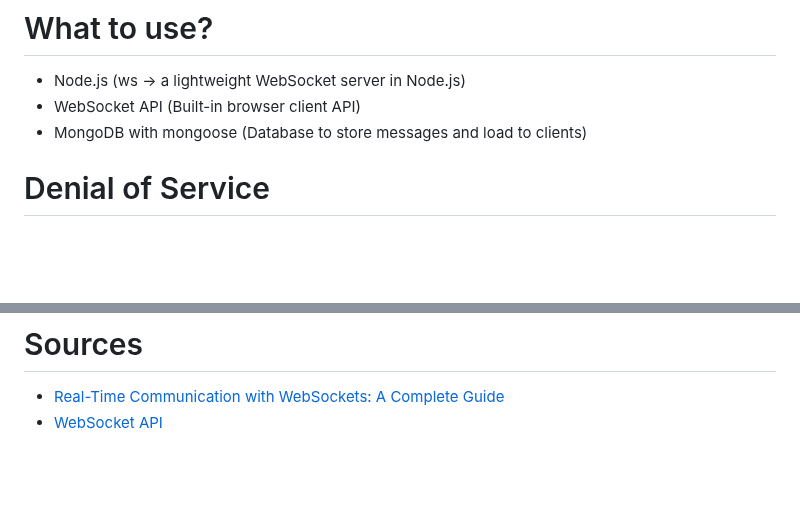
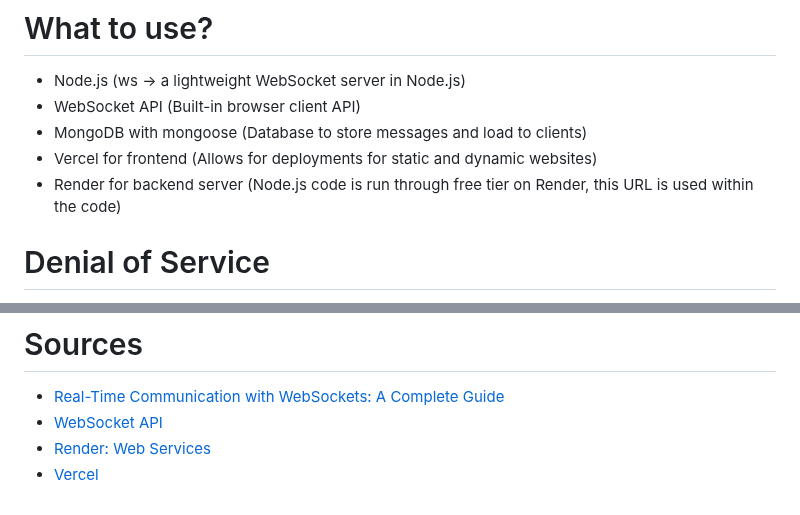
Before and after one commit to ranjeth-ravichandran/real-time-messaging, a Markdown page: README.md, 2 parts joined by grey strips. GitHub-like rendering; blank space fills up the shorter version.

Commit message:
Updating Readme and TODO lists

```diff
--- a/README.md
+++ b/README.md
@@ -48,6 +48,8 @@ A database stores information in a organized way, so data can be saved, retrieve
 - Node.js (ws -> a lightweight WebSocket server in Node.js)
 - WebSocket API (Built-in browser client API)
 - MongoDB with mongoose (Database to store messages and load to clients)
+- Vercel for frontend (Allows for deployments for static and dynamic websites)
+- Render for backend server (Node.js code is run through free tier on Render, this URL is used within the code)
 
 # Denial of Service
 A malicious user can spam the server with messages or open thousands of connections.
@@ -67,3 +69,5 @@ This consumes memory and CPU, potentially crashing the server.
 # Sources
 - [Real-Time Communication with WebSockets: A Complete Guide](https://dev.to/dipakahirav/real-time-communication-with-websockets-a-complete-guide-32g4#:~:text=WebSockets%20provide%20a%20full-duplex%20communication%20channel%20over%20a,as%20chat%20applications,%20live%20notifications,%20and%20online%20gaming.)
 - [WebSocket API](https://developer.mozilla.org/en-US/docs/Web/API/WebSockets_API)
+- [Render: Web Services](https://render.com/)
+- [Vercel](https://vercel.com/)
```
Also changed, not shown: other parts of README.md (+3 -3 lines).
